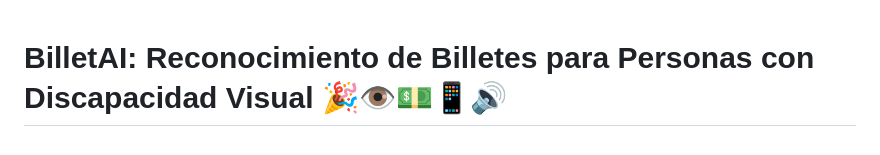
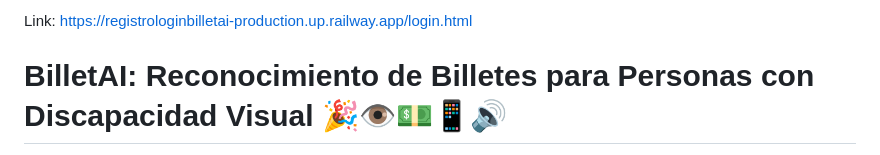
Before and after one commit to ChristopherVelasco03/BilletAI, a Markdown page: README.md, the part around the change. GitHub-like rendering.

```diff
--- a/README.md
+++ b/README.md
@@ -1,3 +1,5 @@
+Link: https://registrologinbilletai-production.up.railway.app/login.html
+
 # BilletAI: Reconocimiento de Billetes para Personas con Discapacidad Visual 🎉👁️💵📱🔊
 
 Este proyecto tiene como objetivo principal desarrollar una aplicación web innovadora destinada a asistir a personas con discapacidad visual en la identificación de billetes. A través de la integración de tecnologías como Teachable Machine, TensorFlow, Bootstrap, CSS, HTML, React y FastAPI, se busca proporcionar una solución accesible y efectiva para mejorar la independencia y autonomía de los usuarios en la vida diaria.
```
